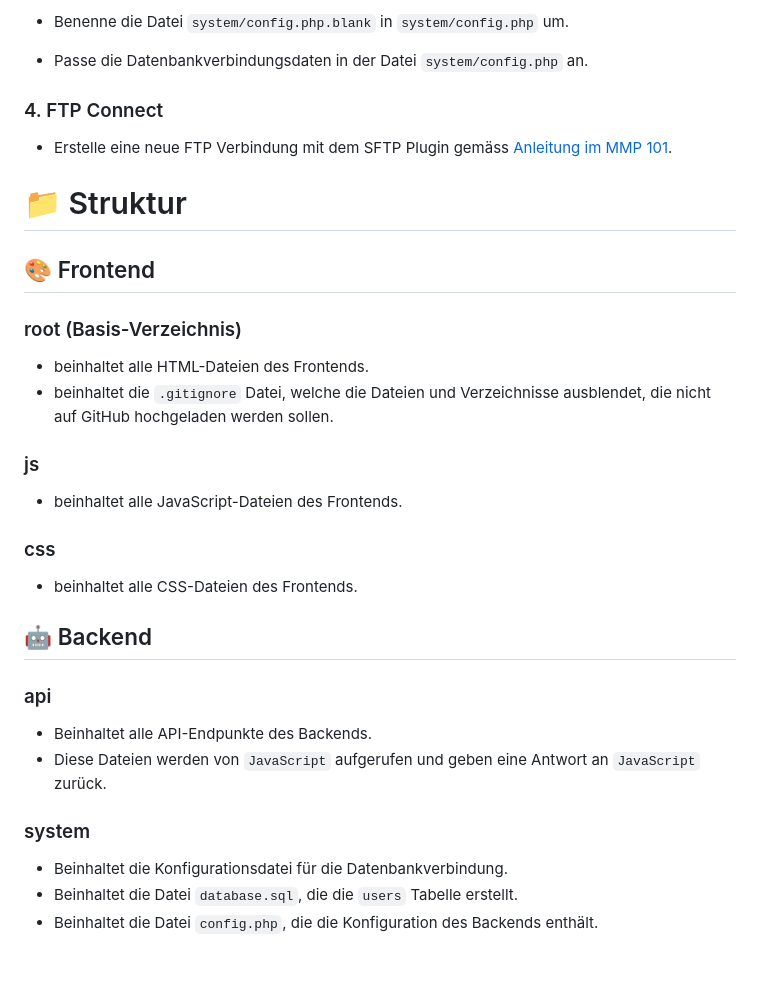
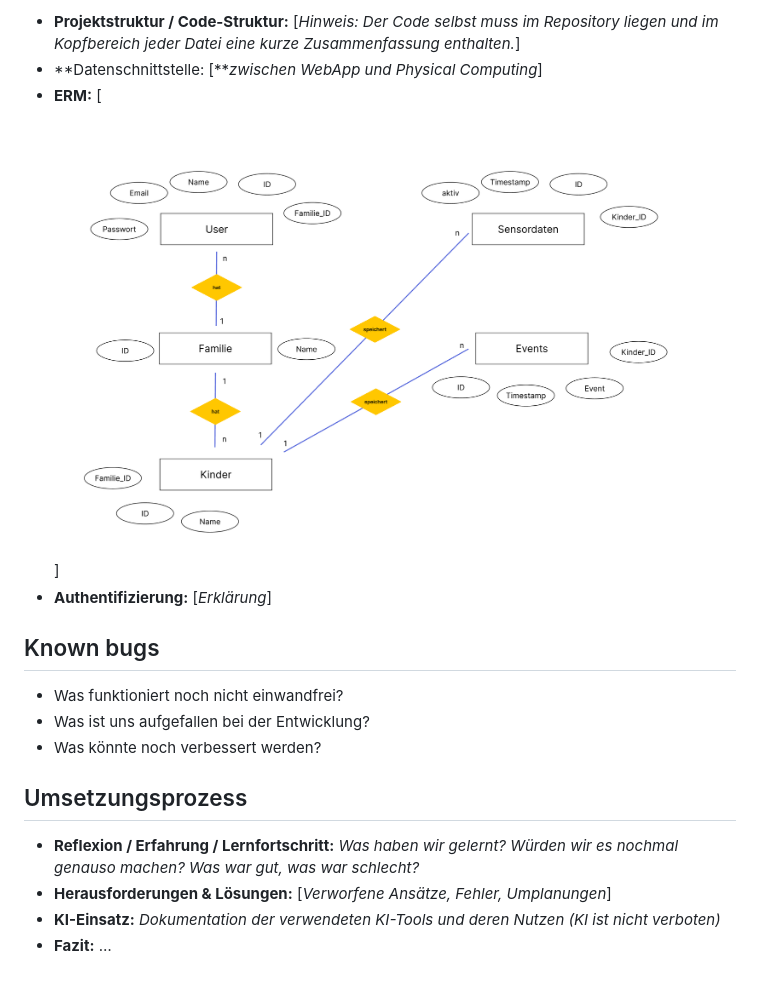
Before and after one commit to lostmarushka/IM4-Eckzahn-Eddy, a Markdown page: README.md, the part around the change printed below. GitHub-like rendering; pictures changed too: img/ERM Eckzahn Eddy.png (added).

```diff
--- a/README.md
+++ b/README.md
@@ -36,38 +57,18 @@ Um dieses Boilerplate auf dem eigenen Web-Server zu installieren, führe folgend
 
-- Benenne die Datei `system/config.php.blank` in `system/config.php` um.
+* **Projektstruktur / Code-Struktur:** \[*Hinweis: Der Code selbst muss im Repository liegen und im Kopfbereich jeder Datei eine kurze Zusammenfassung enthalten.*\]
+* **Datenschnittstelle: \[***zwischen WebApp und Physical Computing*\]
+* **ERM:** \[![Alternativtext](img/ERM%20Eckzahn%20Eddy.png)\]
+* **Authentifizierung:** \[*Erklärung*\]
 
-- Passe die Datenbankverbindungsdaten in der Datei `system/config.php` an.
+## Known bugs
 
-### 4. FTP Connect
+* Was funktioniert noch nicht einwandfrei?
+* Was ist uns aufgefallen bei der Entwicklung?
+* Was könnte noch verbessert werden?
 
-- Erstelle eine neue FTP Verbindung mit dem SFTP Plugin gemäss [Anleitung im MMP 101](https://github.com/Interaktive-Medien/101-MMP/blob/main/resources/sftp.md).
+## Umsetzungsprozess
 
-# 📁 Struktur
-
-## 🎨 Frontend
-
-### root (Basis-Verzeichnis)
-
-- beinhaltet alle HTML-Dateien des Frontends.
-- beinhaltet die `.gitignore` Datei, welche die Dateien und Verzeichnisse ausblendet, die nicht auf GitHub hochgeladen werden sollen.
-
-### js
-
-- beinhaltet alle JavaScript-Dateien des Frontends.
-
-### css
-
-- beinhaltet alle CSS-Dateien des Frontends.
-
-## 🤖 Backend
-
-### api
-
-- Beinhaltet alle API-Endpunkte des Backends.
-- Diese Dateien werden von `JavaScript` aufgerufen und geben eine Antwort an `JavaScript` zurück.
-
-### system
-
-- Beinhaltet die Konfigurationsdatei für die Datenbankverbindung.
-- Beinhaltet die Datei `database.sql`, die die `users` Tabelle erstellt.
-- Beinhaltet die Datei `config.php`, die die Konfiguration des Backends enthält.
+* **Reflexion / Erfahrung / Lernfortschritt:** *Was haben wir gelernt? Würden wir es nochmal genauso machen? Was war gut, was war schlecht?*
+* **Herausforderungen & Lösungen:** \[*Verworfene Ansätze, Fehler, Umplanungen*\]
+* **KI-Einsatz:** *Dokumentation der verwendeten KI-Tools und deren Nutzen (KI ist nicht verboten)*
+* **Fazit:** …
```
Also changed, not shown: other parts of README.md (+40 -19 lines).
